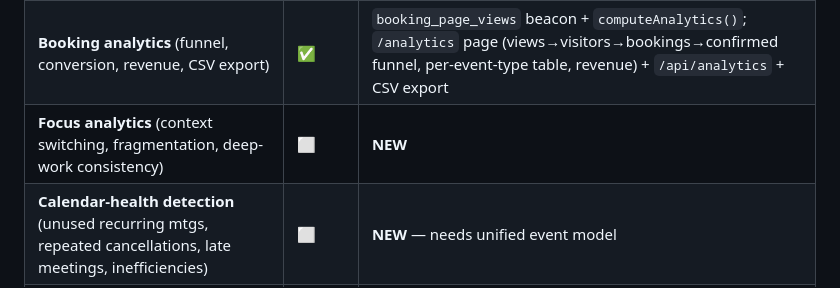
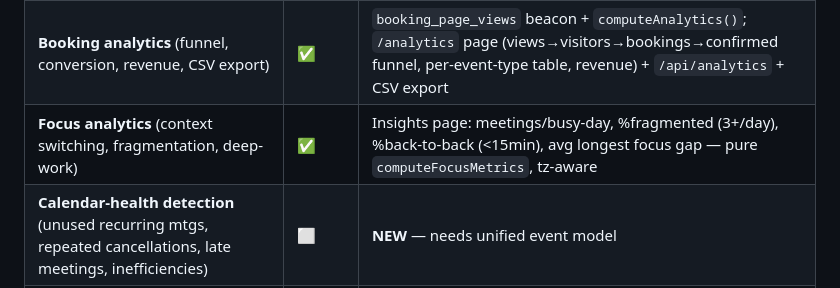
Before and after one commit to Dayotter/dayotter, a Markdown page: docs/ROADMAP.md, the part around the change. Drawn GitHub-style.

Commit message:
docs: mark focus analytics shipped

```diff
--- a/docs/ROADMAP.md
+++ b/docs/ROADMAP.md
@@ -98,7 +98,7 @@ truth: **Timezone**, **Sync**, **Availability**, **Notification**, **LLM**,
 |---|---|---|
 | Calendar analytics (meeting hours, focus, busiest day, by-type) | ✅ | Insights page + `/api/insights` |
 | **Booking analytics** (funnel, conversion, revenue, CSV export) | ✅ | `booking_page_views` beacon + `computeAnalytics()`; `/analytics` page (views→visitors→bookings→confirmed funnel, per-event-type table, revenue) + `/api/analytics` + CSV export |
-| **Focus analytics** (context switching, fragmentation, deep-work consistency) | ⬜ | **NEW** |
+| **Focus analytics** (context switching, fragmentation, deep-work) | ✅ | Insights page: meetings/busy-day, %fragmented (3+/day), %back-to-back (<15min), avg longest focus gap — pure `computeFocusMetrics`, tz-aware |
 | **Calendar-health detection** (unused recurring mtgs, repeated cancellations, late meetings, inefficiencies) | ⬜ | **NEW** — needs unified event model |
 | **Recommendations** ("move customer calls to mornings", "protect Friday") | ⬜ | **NEW** |
 | ⭐ **Calendar Memory** (learn habits → soft recommendations, never hard rules) | ⬜ | **NEW differentiator** |
```
